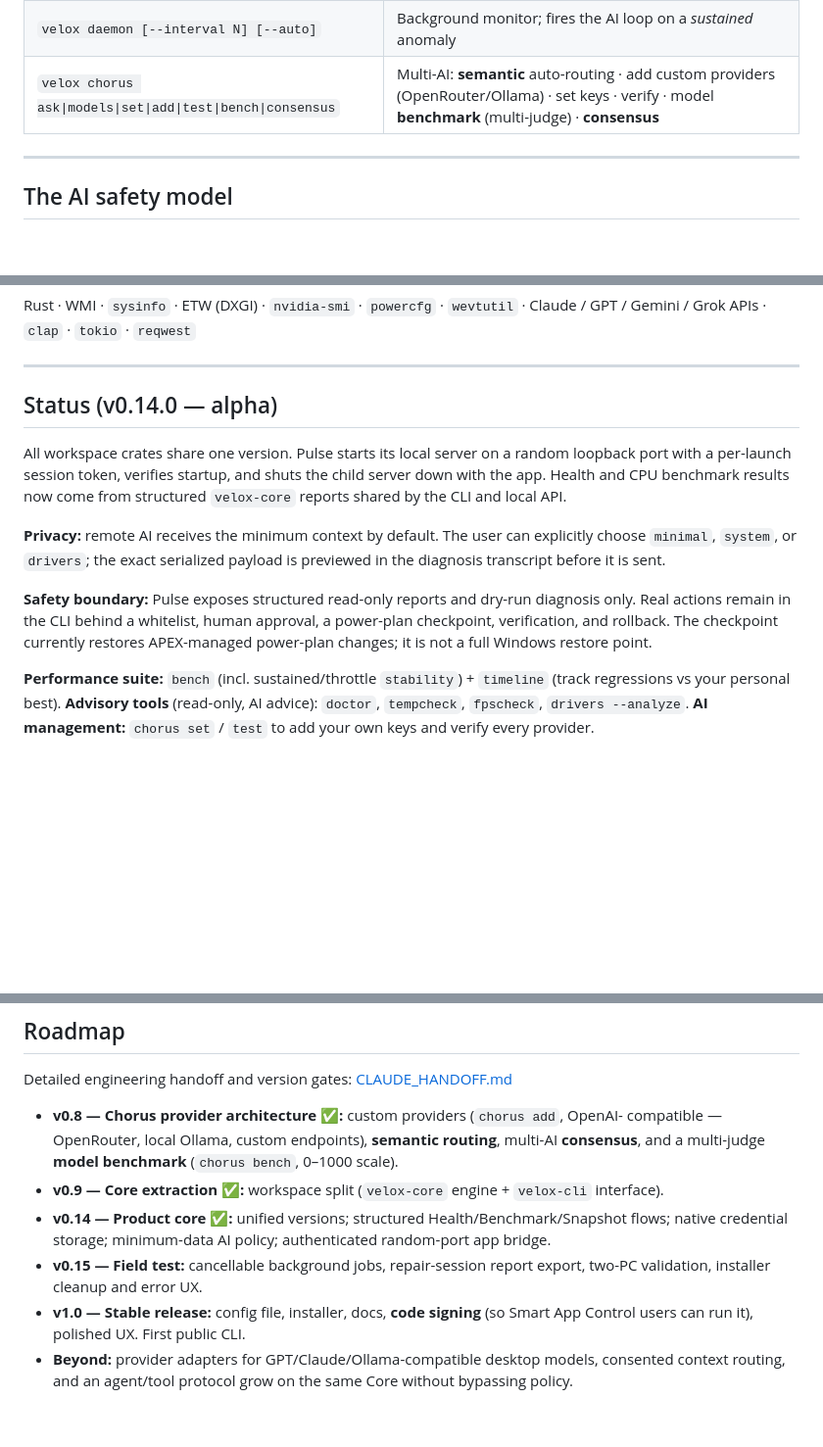
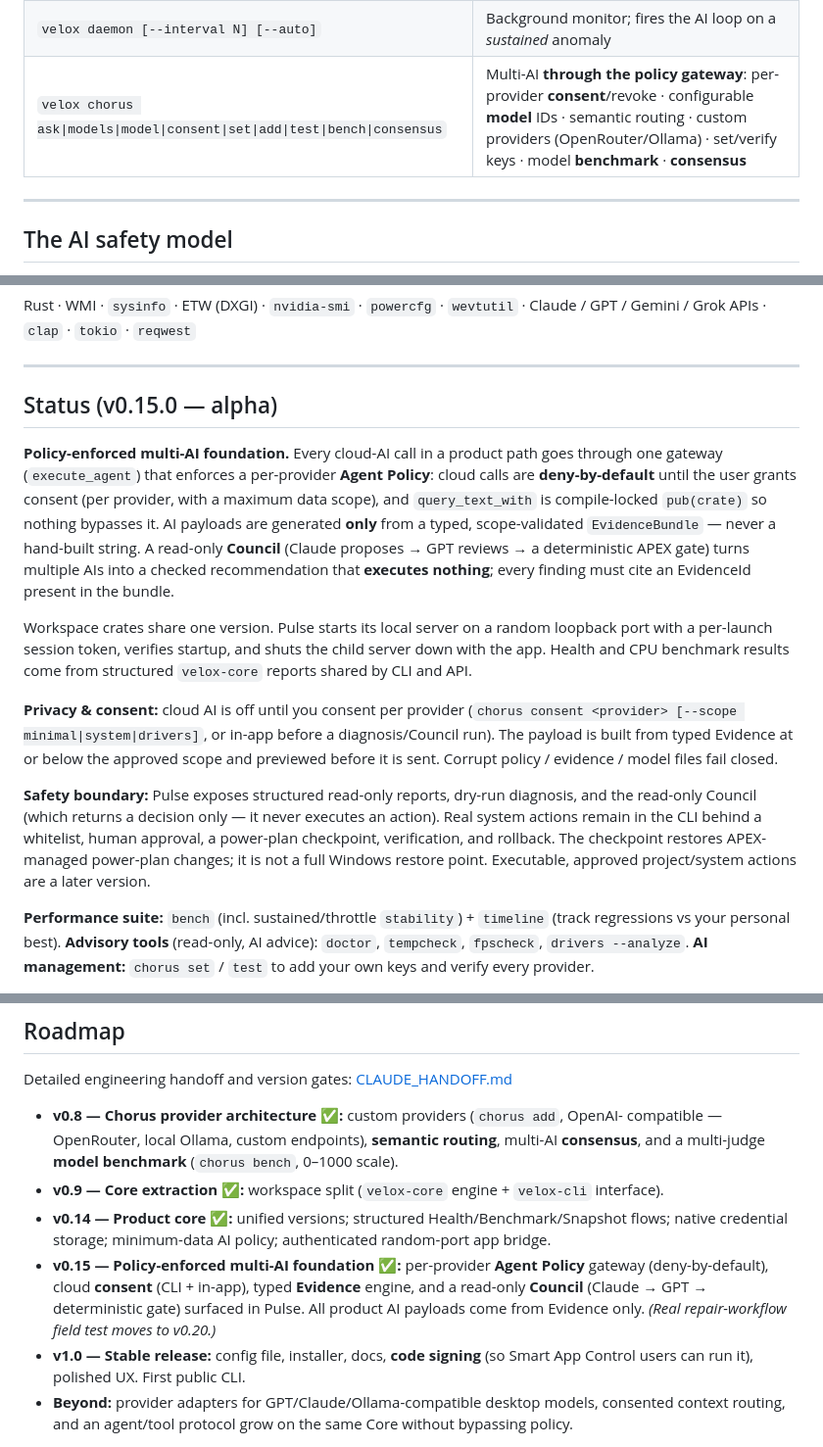
Before and after one commit to edwardtklim/apex-chorus, a Markdown page: README.md, 3 parts joined by grey strips. Shown at 98% size. Drawn GitHub-style; blank space fills up the shorter version.

Commit message:
docs(readme): describe v0.15 policy / Evidence / Council state
README now matches the implemented state (DoD: README and UI truth):
- Status -> v0.15.0: policy gateway, per-provider consent, Evidence-only
  payloads, read-only Council
- Privacy & consent section: consent flow + fail-closed configs
- Safety boundary: Council returns a decision only, never executes
- chorus row: adds model / consent

Co-Authored-By: Claude Opus 4.8 <noreply@anthropic.com>

```diff
--- a/README.md
+++ b/README.md
@@ -55,7 +55,7 @@ the caller presents.**
 | `velox diagnose [--fix] [--simulate-hot]` | AI proposes a safe, reversible action; applies it on approval |
 | `velox checkpoint save\|list\|restore` | Snapshot a known-good state; roll back later |
 | `velox daemon [--interval N] [--auto]` | Background monitor; fires the AI loop on a *sustained* anomaly |
-| `velox chorus ask\|models\|set\|add\|test\|bench\|consensus` | Multi-AI: **semantic** auto-routing · add custom providers (OpenRouter/Ollama) · set keys · verify · model **benchmark** (multi-judge) · **consensus** |
+| `velox chorus ask\|models\|model\|consent\|set\|add\|test\|bench\|consensus` | Multi-AI **through the policy gateway**: per-provider **consent**/revoke · configurable **model** IDs · semantic routing · custom providers (OpenRouter/Ollama) · set/verify keys · model **benchmark** · **consensus** |
 
 ---
 
@@ -130,21 +130,31 @@ Claude / GPT / Gemini / Grok APIs · `clap` · `tokio` · `reqwest`
 
 ---
 
-## Status (v0.14.0 — alpha)
+## Status (v0.15.0 — alpha)
 
-All workspace crates share one version. Pulse starts its local server on a random
-loopback port with a per-launch session token, verifies startup, and shuts the child
-server down with the app. Health and CPU benchmark results now come from structured
-`velox-core` reports shared by the CLI and local API.
+**Policy-enforced multi-AI foundation.** Every cloud-AI call in a product path goes through
+one gateway (`execute_agent`) that enforces a per-provider **Agent Policy**: cloud calls are
+**deny-by-default** until the user grants consent (per provider, with a maximum data scope),
+and `query_text_with` is compile-locked `pub(crate)` so nothing bypasses it. AI payloads are
+generated **only** from a typed, scope-validated `EvidenceBundle` — never a hand-built string.
+A read-only **Council** (Claude proposes → GPT reviews → a deterministic APEX gate) turns
+multiple AIs into a checked recommendation that **executes nothing**; every finding must cite
+an EvidenceId present in the bundle.
 
-**Privacy:** remote AI receives the minimum context by default. The user can explicitly
-choose `minimal`, `system`, or `drivers`; the exact serialized payload is previewed in
-the diagnosis transcript before it is sent.
+Workspace crates share one version. Pulse starts its local server on a random loopback port
+with a per-launch session token, verifies startup, and shuts the child server down with the app.
+Health and CPU benchmark results come from structured `velox-core` reports shared by CLI and API.
 
-**Safety boundary:** Pulse exposes structured read-only reports and dry-run diagnosis only.
-Real actions remain in the CLI behind a whitelist, human approval, a power-plan checkpoint,
-verification, and rollback. The checkpoint currently restores APEX-managed power-plan changes;
-it is not a full Windows restore point.
+**Privacy & consent:** cloud AI is off until you consent per provider (`chorus consent
+<provider> [--scope minimal|system|drivers]`, or in-app before a diagnosis/Council run). The
+payload is built from typed Evidence at or below the approved scope and previewed before it is
+sent. Corrupt policy / evidence / model files fail closed.
+
+**Safety boundary:** Pulse exposes structured read-only reports, dry-run diagnosis, and the
+read-only Council (which returns a decision only — it never executes an action). Real system
+actions remain in the CLI behind a whitelist, human approval, a power-plan checkpoint,
+verification, and rollback. The checkpoint restores APEX-managed power-plan changes; it is not
+a full Windows restore point. Executable, approved project/system actions are a later version.
 
 **Performance suite:** `bench` (incl. sustained/throttle `stability`) + `timeline`
 (track regressions vs your personal best). **Advisory tools** (read-only, AI advice):
@@ -169,8 +179,10 @@ Detailed engineering handoff and version gates: [CLAUDE_HANDOFF.md](CLAUDE_HANDO
 - **v0.9 — Core extraction ✅:** workspace split (`velox-core` engine + `velox-cli` interface).
 - **v0.14 — Product core ✅:** unified versions; structured Health/Benchmark/Snapshot
   flows; native credential storage; minimum-data AI policy; authenticated random-port app bridge.
-- **v0.15 — Field test:** cancellable background jobs, repair-session report export,
-  two-PC validation, installer cleanup and error UX.
+- **v0.15 — Policy-enforced multi-AI foundation ✅:** per-provider **Agent Policy** gateway
+  (deny-by-default), cloud **consent** (CLI + in-app), typed **Evidence** engine, and a
+  read-only **Council** (Claude → GPT → deterministic gate) surfaced in Pulse. All product
+  AI payloads come from Evidence only. *(Real repair-workflow field test moves to v0.20.)*
 - **v1.0 — Stable release:** config file, installer, docs, **code signing** (so Smart App
   Control users can run it), polished UX. First public CLI.
 - **Beyond:** provider adapters for GPT/Claude/Ollama-compatible desktop models, consented
```
